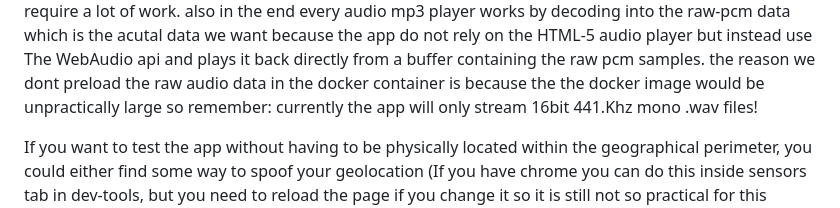
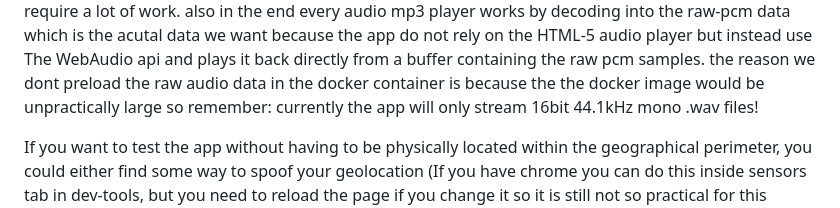
Before and after one commit to AndersSkoog/Tidstangsel, a Markdown page: README.md, the part around the change. Rendered like a GitHub page.

```diff
--- a/README.md
+++ b/README.md
@@ -43,7 +43,7 @@ the sound quality is not the best, it is the pcm decoded from an original 356/kb
 to download and stream, but the file must be publicly accessible on the internet. you cannot use an .mp3 file or other compressed formats,
 I have tried to get this to work but have not found any reliably working mp3-decoders for javascript, and to write one yourself is very hard and would require a lot of work. also in the end every audio mp3 player works by decoding into the raw-pcm data which is the acutal data we want because the app do not rely on the HTML-5 audio player but instead use The WebAudio api and plays it back directly from a buffer containing the raw pcm samples.
 the reason we dont preload the raw audio data in the docker container is because the the docker image would be unpractically large
-so remember: currently the app will only stream 16bit 441.Khz mono .wav files!
+so remember: currently the app will only stream 16bit 44.1kHz mono .wav files!
 
 If you want to test the app without having to be physically located within the geographical perimeter, you could either find some way to spoof your geolocation
 (If you have chrome you can do this inside sensors tab in dev-tools, but you need to reload the page if you change it so it is still not
```
